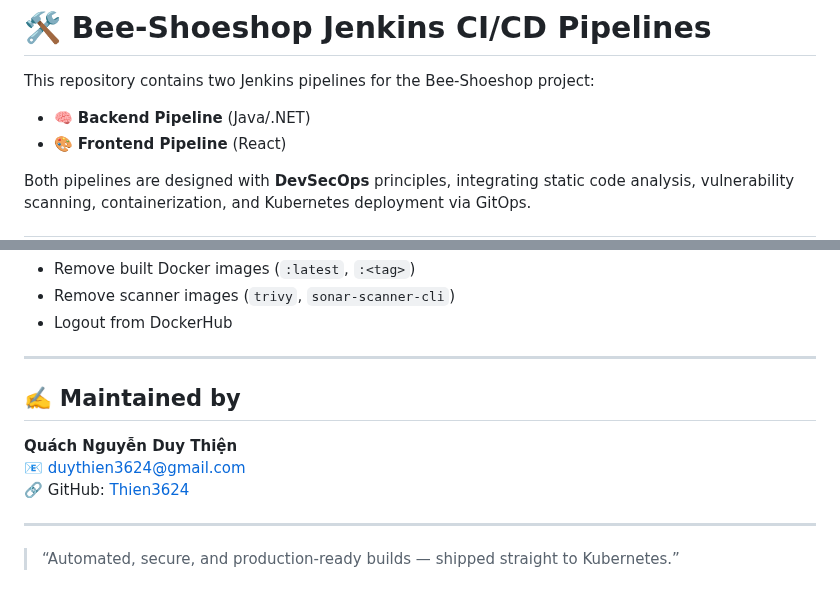
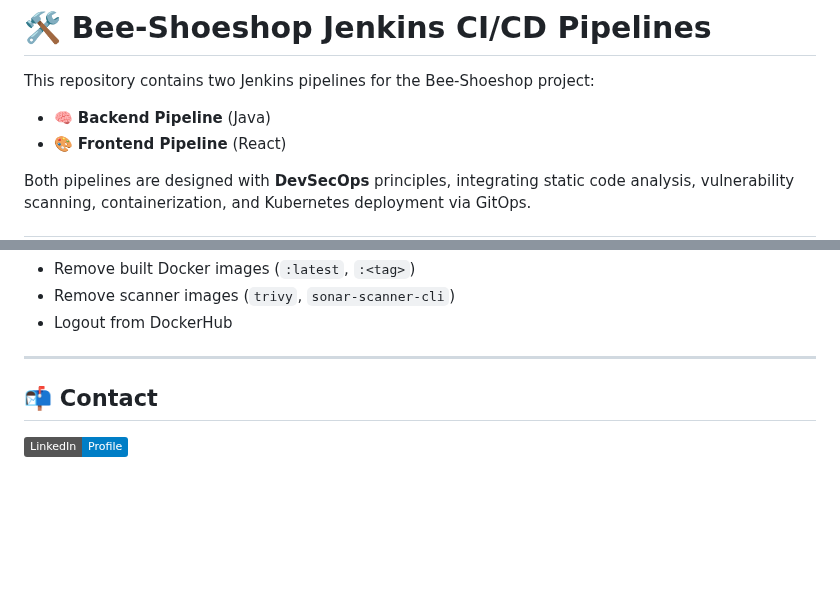
Before and after one commit to Thien3624/Bee-Shoeshop-Pipeline, a Markdown page: README.md, 2 parts joined by grey strips. Drawn GitHub-style; badges without logos; blank space fills up the shorter version.

```diff
--- a/README.md
+++ b/README.md
@@ -1,7 +1,7 @@
 # 🛠️ Bee-Shoeshop Jenkins CI/CD Pipelines
 
 This repository contains two Jenkins pipelines for the Bee-Shoeshop project:
-- 🧠 **Backend Pipeline** (Java/.NET)
+- 🧠 **Backend Pipeline** (Java)
 - 🎨 **Frontend Pipeline** (React)
 
 Both pipelines are designed with **DevSecOps** principles, integrating static code analysis, vulnerability scanning, containerization, and Kubernetes deployment via GitOps.
@@ -92,12 +92,6 @@ To save storage, the pipelines:
 
 ---
 
-## ✍️ Maintained by
+## 📬 Contact
 
-**Quách Nguyễn Duy Thiện**
-📧 [duythien3624@gmail.com](mailto:duythien3624@gmail.com)
-🔗 GitHub: [Thien3624](https://github.com/Thien3624)
-
----
-
-> “Automated, secure, and production-ready builds — shipped straight to Kubernetes.”
+[![LinkedIn Badge](https://img.shields.io/badge/LinkedIn-Profile-blue?logo=linkedin)](https://www.linkedin.com/in/duythien3624)
```
